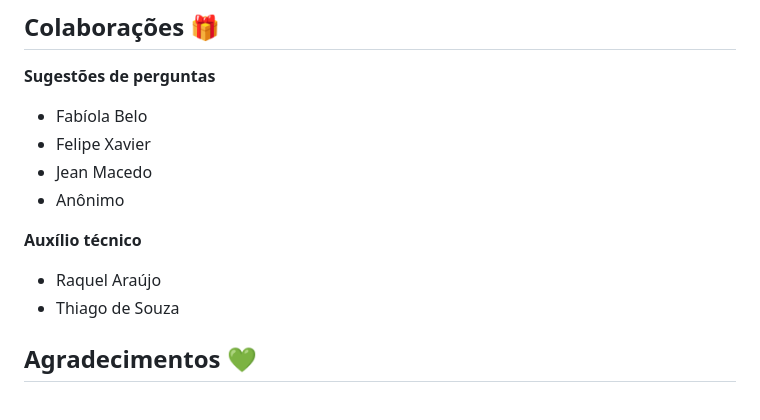
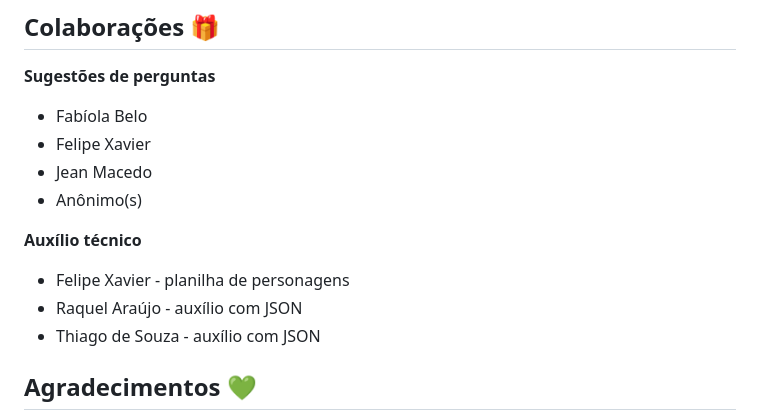
Before and after one commit to mapinguari11/show-do-guaxa, a Markdown page: README.md, the part around one of its changes. Rendered like a GitHub page.

```diff
--- a/README.md
+++ b/README.md
@@ -42,11 +67,12 @@ As perguntas do quiz são criadas de forma colaborativa, através de envios dos
 - Fabíola Belo
 - Felipe Xavier
 - Jean Macedo
-- Anônimo
+- Anônimo(s)
 
 **Auxílio técnico**
-- Raquel Araújo
-- Thiago de Souza
+- Felipe Xavier - planilha de personagens
+- Raquel Araújo - auxílio com JSON
+- Thiago de Souza - auxílio com JSON
 
 ## Agradecimentos 💚
 - Marcelo Guaxinim, pela criação do RPGuaxa e pelo conseguinte surgimento da "guaxomunidade";
```
Also changed, not shown: other parts of README.md (+30 -5 lines).
